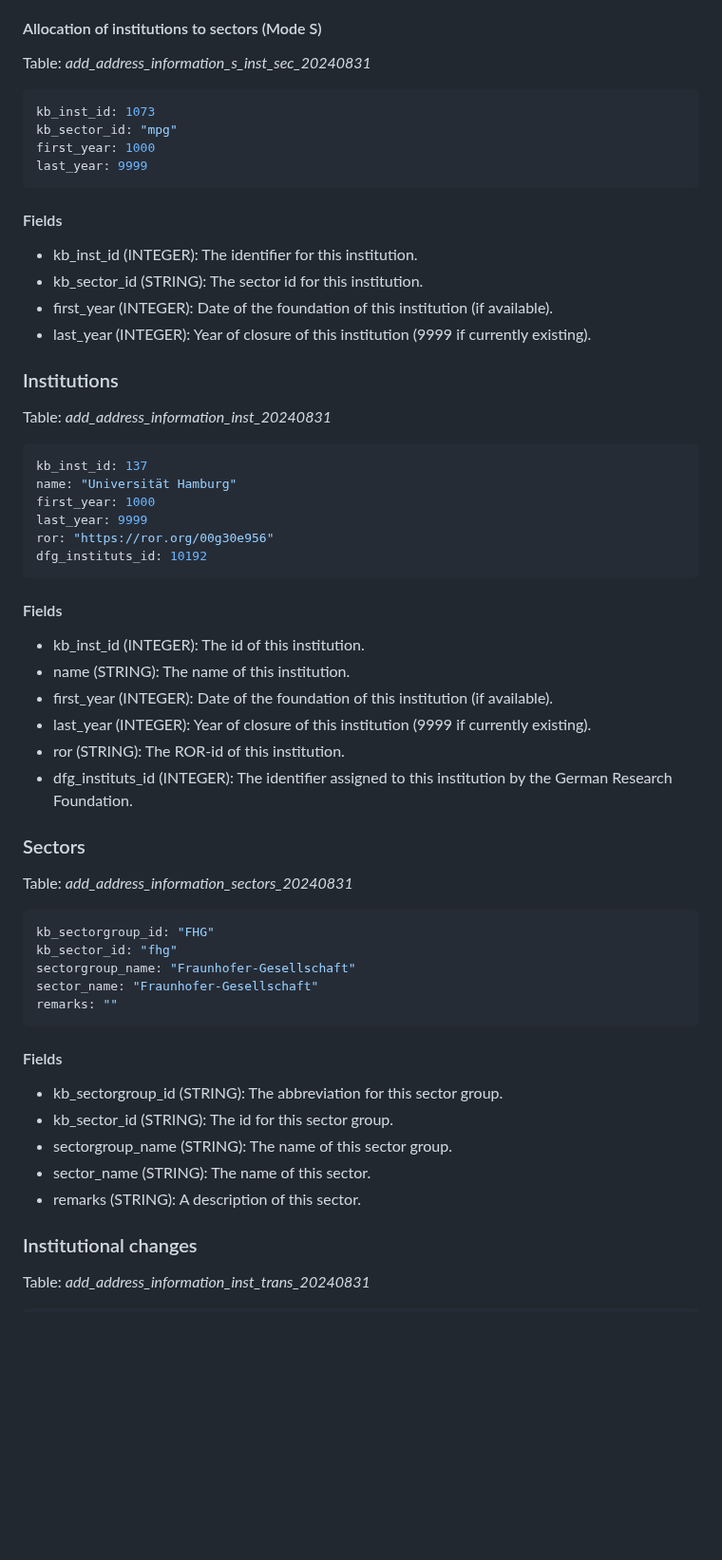
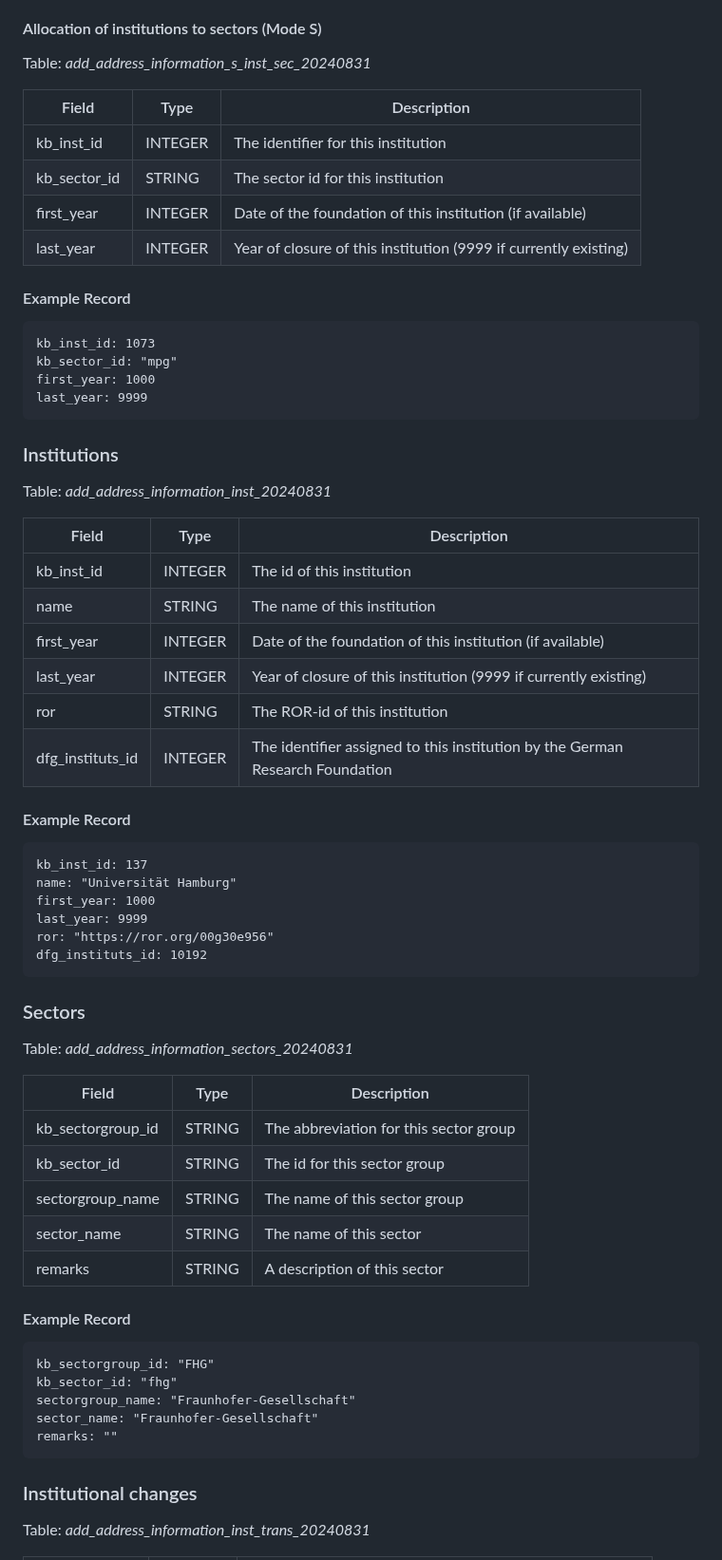
Before and after one commit to kbopenbib/kbopenbib_data, a Markdown page: docs/data_overview.md, the part around one of its changes. Shown at 95% size. Rendered like a GitHub page; blank space fills up the shorter version.

````diff
--- a/docs/data_overview.md
+++ b/docs/data_overview.md
@@ -213,25 +220,36 @@ identifier: "10.1016/j.isci.2020.101203§1073"
 
 Table: <i>add_address_information_s_inst_sec_20240831</i>
 
-```bash
+| Field | Type | Description |
+|-------|------|-------------|
+| kb_inst_id | INTEGER | The identifier for this institution |
+| kb_sector_id | STRING | The sector id for this institution |
+| first_year | INTEGER | Date of the foundation of this institution (if available) |
+| last_year | INTEGER | Year of closure of this institution (9999 if currently existing) |
+
+#### Example Record
+```
 kb_inst_id: 1073
 kb_sector_id: "mpg"
 first_year: 1000
 last_year: 9999
 ```
 
-#### Fields
-
-- kb_inst_id (INTEGER): The identifier for this institution.
-- kb_sector_id (STRING): The sector id for this institution.
-- first_year (INTEGER): Date of the foundation of this institution (if available).
-- last_year (INTEGER): Year of closure of this institution (9999 if currently existing).
-
 ### Institutions
 
 Table: <i>add_address_information_inst_20240831</i>
 
-```bash
+| Field | Type | Description |
+|-------|------|-------------|
+| kb_inst_id | INTEGER | The id of this institution |
+| name | STRING | The name of this institution |
+| first_year | INTEGER | Date of the foundation of this institution (if available) |
+| last_year | INTEGER | Year of closure of this institution (9999 if currently existing) |
+| ror | STRING | The ROR-id of this institution |
+| dfg_instituts_id | INTEGER | The identifier assigned to this institution by the German Research Foundation |
+
+#### Example Record
+```
 kb_inst_id: 137
 name: "Universität Hamburg"
 first_year: 1000
@@ -240,20 +258,20 @@ ror: "https://ror.org/00g30e956"
 dfg_instituts_id: 10192
 ```
 
-#### Fields
-
-- kb_inst_id (INTEGER): The id of this institution.
-- name (STRING): The name of this institution.
-- first_year (INTEGER): Date of the foundation of this institution (if available).
-- last_year (INTEGER): Year of closure of this institution (9999 if currently existing).
-- ror (STRING): The ROR-id of this institution.
-- dfg_instituts_id (INTEGER): The identifier assigned to this institution by the German Research Foundation.
-
 ### Sectors
 
 Table: <i>add_address_information_sectors_20240831</i>
 
-```bash
+| Field | Type | Description |
+|-------|------|-------------|
+| kb_sectorgroup_id | STRING | The abbreviation for this sector group |
+| kb_sector_id | STRING | The id for this sector group |
+| sectorgroup_name | STRING | The name of this sector group |
+| sector_name | STRING | The name of this sector |
+| remarks | STRING | A description of this sector |
+
+#### Example Record
+```
 kb_sectorgroup_id: "FHG"
 kb_sector_id: "fhg"
 sectorgroup_name: "Fraunhofer-Gesellschaft"
@@ -261,14 +279,6 @@ sector_name: "Fraunhofer-Gesellschaft"
 remarks: ""
 ```
 
-#### Fields
-
-- kb_sectorgroup_id (STRING): The abbreviation for this sector group.
-- kb_sector_id (STRING): The id for this sector group.
-- sectorgroup_name (STRING): The name of this sector group.
-- sector_name (STRING): The name of this sector.
-- remarks (STRING): A description of this sector.
-
 ###  Institutional changes
 
 Table: <i>add_address_information_inst_trans_20240831</i>
````
Also changed, not shown: other parts of docs/data_overview.md (+87 -78 lines).
